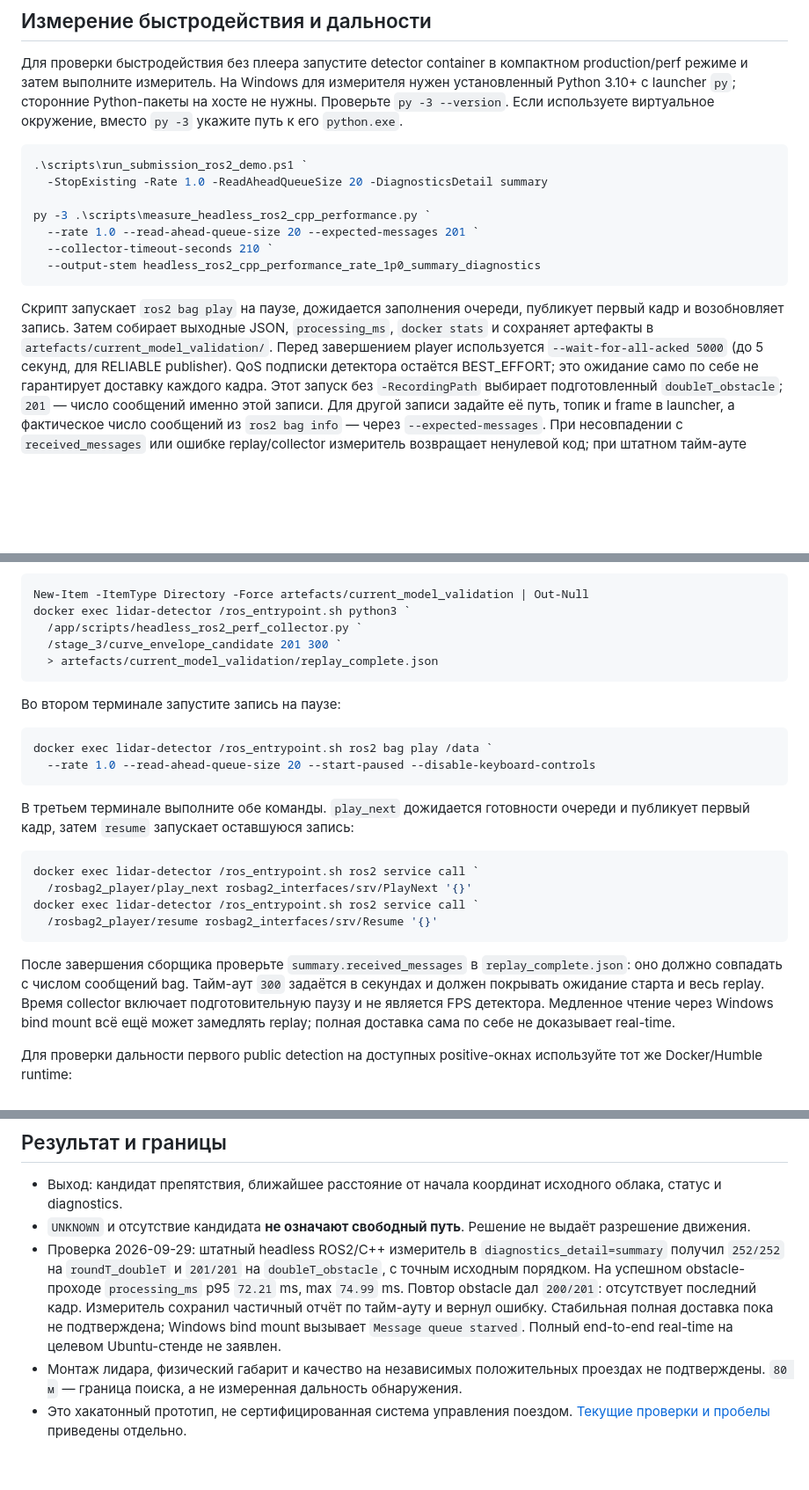
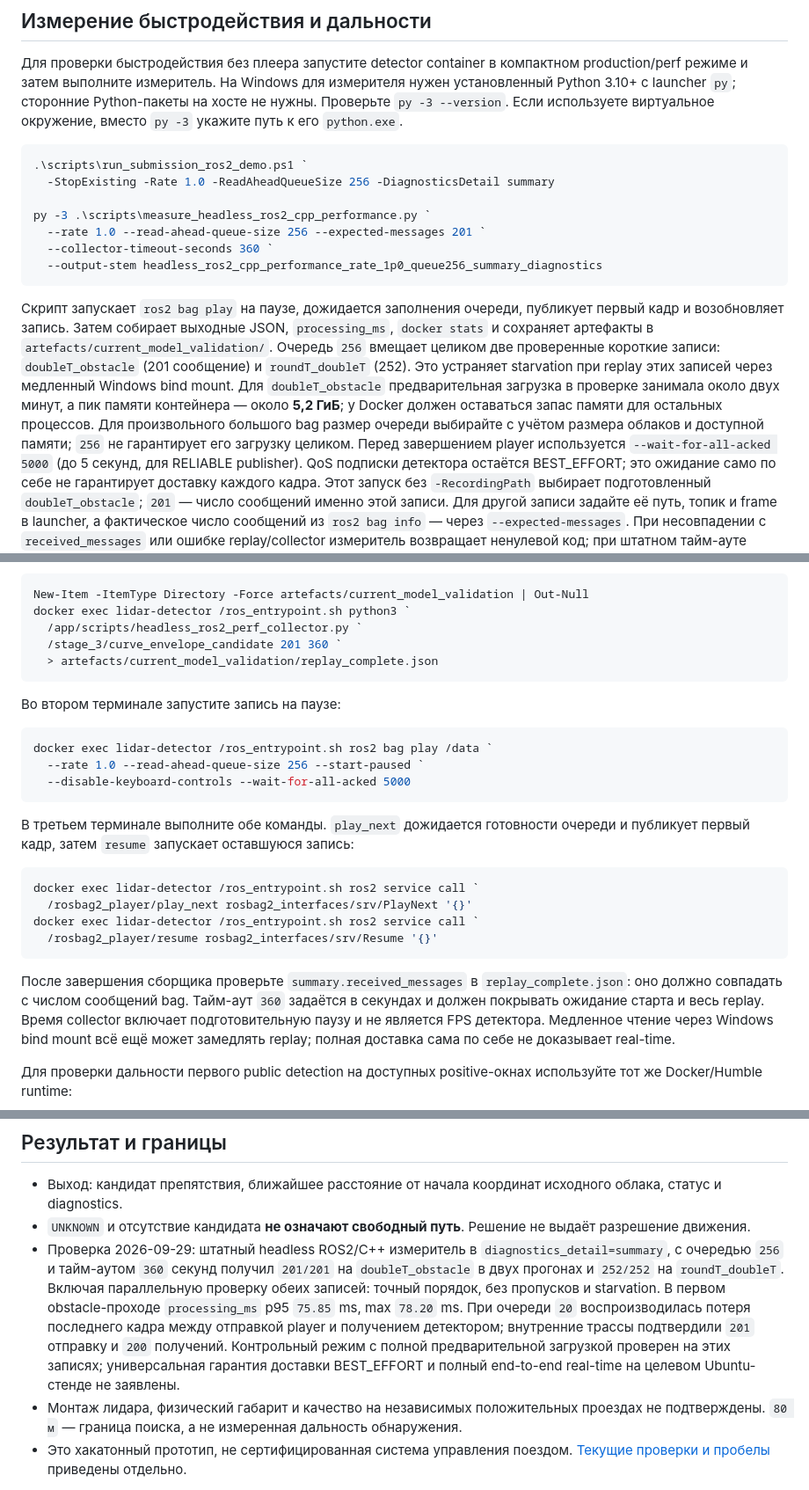
Before and after one commit to ikonushok/lidar-metro-obstacle-detection, a Markdown page: README.md, 3 parts joined by grey strips. Shown at 88% size. Rendered like a GitHub page; blank space fills up the shorter version.

Commit message:
Document verified full-buffer replay for submission checks

````diff
--- a/README.md
+++ b/README.md
@@ -79,17 +79,24 @@ production/perf режиме и затем выполните измерител
 
 ```powershell
 .\scripts\run_submission_ros2_demo.ps1 `
-  -StopExisting -Rate 1.0 -ReadAheadQueueSize 20 -DiagnosticsDetail summary
+  -StopExisting -Rate 1.0 -ReadAheadQueueSize 256 -DiagnosticsDetail summary
 
 py -3 .\scripts\measure_headless_ros2_cpp_performance.py `
-  --rate 1.0 --read-ahead-queue-size 20 --expected-messages 201 `
-  --collector-timeout-seconds 210 `
-  --output-stem headless_ros2_cpp_performance_rate_1p0_summary_diagnostics
+  --rate 1.0 --read-ahead-queue-size 256 --expected-messages 201 `
+  --collector-timeout-seconds 360 `
+  --output-stem headless_ros2_cpp_performance_rate_1p0_queue256_summary_diagnostics
 ```
 
 Скрипт запускает `ros2 bag play` на паузе, дожидается заполнения очереди,
 публикует первый кадр и возобновляет запись. Затем собирает выходные JSON, `processing_ms`,
 `docker stats` и сохраняет артефакты в `artefacts/current_model_validation/`.
+Очередь `256` вмещает целиком две проверенные короткие записи: `doubleT_obstacle`
+(201 сообщение) и `roundT_doubleT` (252). Это устраняет starvation при replay
+этих записей через медленный Windows bind mount. Для `doubleT_obstacle`
+предварительная загрузка в проверке занимала около двух минут, а пик памяти
+контейнера — около **5,2 ГиБ**; у Docker должен оставаться запас памяти для
+остальных процессов. Для произвольного большого bag размер очереди выбирайте
+с учётом размера облаков и доступной памяти; `256` не гарантирует его загрузку целиком.
 Перед завершением player используется `--wait-for-all-acked 5000` (до 5 секунд,
 для RELIABLE publisher). QoS подписки детектора остаётся BEST_EFFORT;
 это ожидание само по себе не гарантирует доставку каждого кадра.
@@ -114,7 +121,7 @@ replay/collector измеритель возвращает ненулевой к
 New-Item -ItemType Directory -Force artefacts/current_model_validation | Out-Null
 docker exec lidar-detector /ros_entrypoint.sh python3 `
   /app/scripts/headless_ros2_perf_collector.py `
-  /stage_3/curve_envelope_candidate 201 300 `
+  /stage_3/curve_envelope_candidate 201 360 `
   > artefacts/current_model_validation/replay_complete.json
 ```
 
@@ -122,7 +129,8 @@ docker exec lidar-detector /ros_entrypoint.sh python3 `
 
 ```powershell
 docker exec lidar-detector /ros_entrypoint.sh ros2 bag play /data `
-  --rate 1.0 --read-ahead-queue-size 20 --start-paused --disable-keyboard-controls
+  --rate 1.0 --read-ahead-queue-size 256 --start-paused `
+  --disable-keyboard-controls --wait-for-all-acked 5000
 ```
 
 В третьем терминале выполните обе команды. `play_next` дожидается готовности
@@ -137,7 +145,7 @@ docker exec lidar-detector /ros_entrypoint.sh ros2 service call `
 
 После завершения сборщика проверьте `summary.received_messages` в
 `replay_complete.json`: оно должно совпадать с числом сообщений bag. Тайм-аут
-`300` задаётся в секундах и должен покрывать ожидание старта и весь replay.
+`360` задаётся в секундах и должен покрывать ожидание старта и весь replay.
 Время collector включает подготовительную паузу и не является FPS детектора.
 Медленное чтение через Windows bind mount всё ещё может замедлять replay;
 полная доставка сама по себе не доказывает real-time.
@@ -177,7 +185,7 @@ docker compose up --build
 
 - Выход: кандидат препятствия, ближайшее расстояние от начала координат исходного облака, статус и diagnostics.
 - `UNKNOWN` и отсутствие кандидата **не означают свободный путь**. Решение не выдаёт разрешение движения.
-- Проверка 2026-09-29: штатный headless ROS2/C++ измеритель в `diagnostics_detail=summary` получил `252/252` на `roundT_doubleT` и `201/201` на `doubleT_obstacle`, с точным исходным порядком. На успешном obstacle-проходе `processing_ms` p95 `72.21` ms, max `74.99` ms. Повтор obstacle дал `200/201`: отсутствует последний кадр. Измеритель сохранил частичный отчёт по тайм-ауту и вернул ошибку. Стабильная полная доставка пока не подтверждена; Windows bind mount вызывает `Message queue starved`. Полный end-to-end real-time на целевом Ubuntu-стенде не заявлен.
+- Проверка 2026-09-29: штатный headless ROS2/C++ измеритель в `diagnostics_detail=summary`, с очередью `256` и тайм-аутом `360` секунд получил `201/201` на `doubleT_obstacle` в двух прогонах и `252/252` на `roundT_doubleT`. Включая параллельную проверку обеих записей: точный порядок, без пропусков и starvation. В первом obstacle-проходе `processing_ms` p95 `75.85` ms, max `78.20` ms. При очереди `20` воспроизводилась потеря последнего кадра между отправкой player и получением детектором; внутренние трассы подтвердили `201` отправку и `200` получений. Контрольный режим с полной предварительной загрузкой проверен на этих записях; универсальная гарантия доставки BEST_EFFORT и полный end-to-end real-time на целевом Ubuntu-стенде не заявлены.
 - Монтаж лидара, физический габарит и качество на независимых положительных проездах не подтверждены. `80 м` — граница поиска, а не измеренная дальность обнаружения.
 - Это хакатонный прототип, не сертифицированная система управления поездом. [Текущие проверки и пробелы](docs/reports/submission/SUBMISSION_READINESS_REPORT.md) приведены отдельно.
 
````
